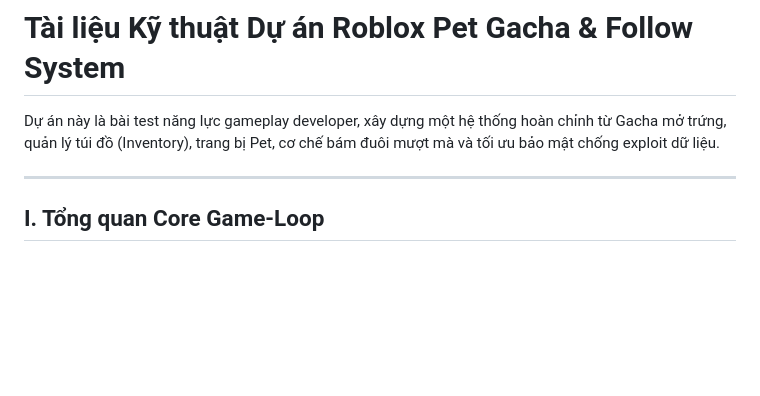
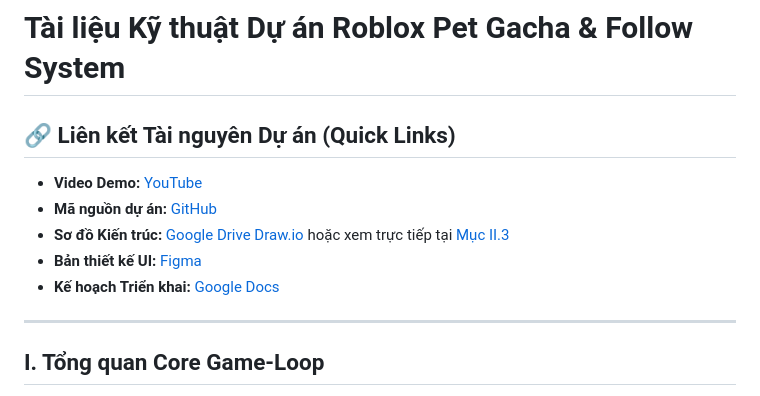
Before and after one commit to Sang-GameStudio/gachapet-roblox, a Markdown page: README.md, the part around the change. Drawn GitHub-style; blank space fills up the shorter version.

```diff
--- a/README.md
+++ b/README.md
@@ -1,6 +1,12 @@
 # Tài liệu Kỹ thuật Dự án Roblox Pet Gacha & Follow System
 
-Dự án này là bài test năng lực gameplay developer, xây dựng một hệ thống hoàn chỉnh từ Gacha mở trứng, quản lý túi đồ (Inventory), trang bị Pet, cơ chế bám đuôi mượt mà và tối ưu bảo mật chống exploit dữ liệu.
+## 🔗 Liên kết Tài nguyên Dự án (Quick Links)
+
+* **Video Demo:** [YouTube](https://youtu.be/AtLpD9-X1p4)
+* **Mã nguồn dự án:** [GitHub](https://github.com/Sang-GameStudio/gachapet-roblox)
+* **Sơ đồ Kiến trúc:** [Google Drive Draw.io](https://drive.google.com/file/d/1FGgBzuLqnX_ZK_xYuepjx5m1ruFwZLuD/view?usp=sharing) hoặc xem trực tiếp tại [Mục II.3](#3-sơ-đồ-kiến-trúc-hệ-thống-tổng-quan-system-architecture-diagram)
+* **Bản thiết kế UI:** [Figma](https://www.figma.com/design/wq9Vi0MmetB7mxZuE4Ke3A/-Roblox---GachaPet?node-id=0-1&t=Yxb2LYC5m82kQ3hx-1)
+* **Kế hoạch Triển khai:** [Google Docs](https://docs.google.com/document/d/1YcupYS4-5Xi90fmLho4k9iSuRRGZh_Fp7SCAeA0GUeI/edit?usp=sharing)
 
 ---
 
```
